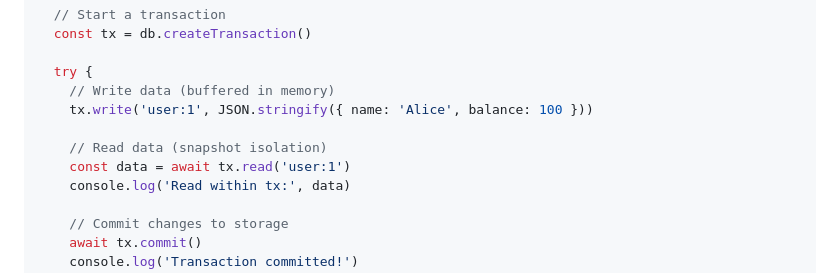
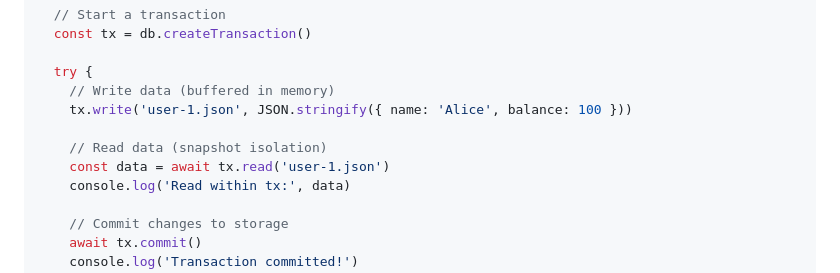
Before and after one commit to izure1/mvcc-api, a Markdown page: README.md, the part around one of its changes. Rendered like a GitHub page.

```diff
--- a/README.md
+++ b/README.md
@@ -68,10 +74,10 @@ async function main() {
 
   try {
     // Write data (buffered in memory)
-    tx.write('user:1', JSON.stringify({ name: 'Alice', balance: 100 }))
+    tx.write('user-1.json', JSON.stringify({ name: 'Alice', balance: 100 }))
 
     // Read data (snapshot isolation)
-    const data = await tx.read('user:1')
+    const data = await tx.read('user-1.json')
     console.log('Read within tx:', data)
 
     // Commit changes to storage
```
Also changed, not shown: other parts of README.md (+28 -22 lines).
